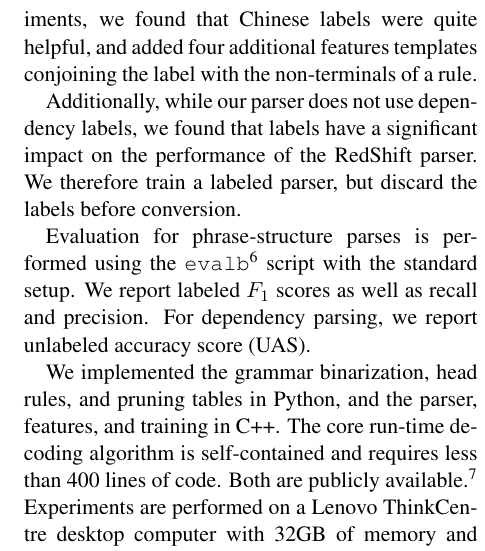
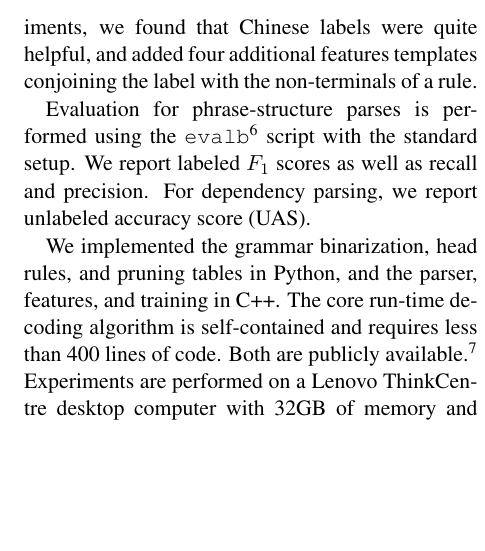
Before and after one commit to srush/PhraseDep, a LaTeX paper (writeup/main.tex): part of one column of page 7 of 10, cut so that both start at the same text, the shorter picture padded with empty space. Compiled offline with pdfLaTeX.

Commit message:
almost there

```diff
--- a/writeup/main.tex
+++ b/writeup/main.tex
@@ -1104,10 +1104,10 @@ additional features templates conjoining the label with the
 non-terminals of a rule.
 
 
-Additionally, while our parser does not use dependency labels,
-we found that labels have a significant impact on the performance of
-the RedShift parser. We therefore train a labeled parser, but
-discard the labels before conversion.
+% Additionally, while our parser does not use dependency labels,
+% we found that labels have a significant impact on the performance of
+% the RedShift parser. We therefore train a labeled parser, but
+% discard the labels before conversion.
 % \lpkcomment{we did not use classical label though... but it's annoying to explain..}
 
 
```
Also changed, not shown: writeup/main.pdf, writeup/main.tex (9 more changed lines).
